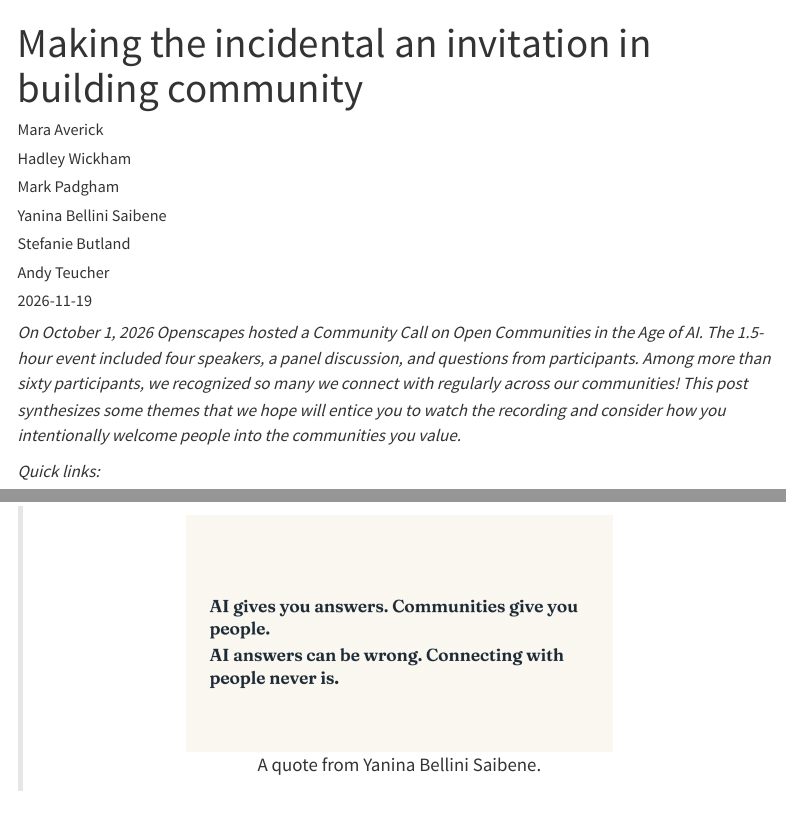
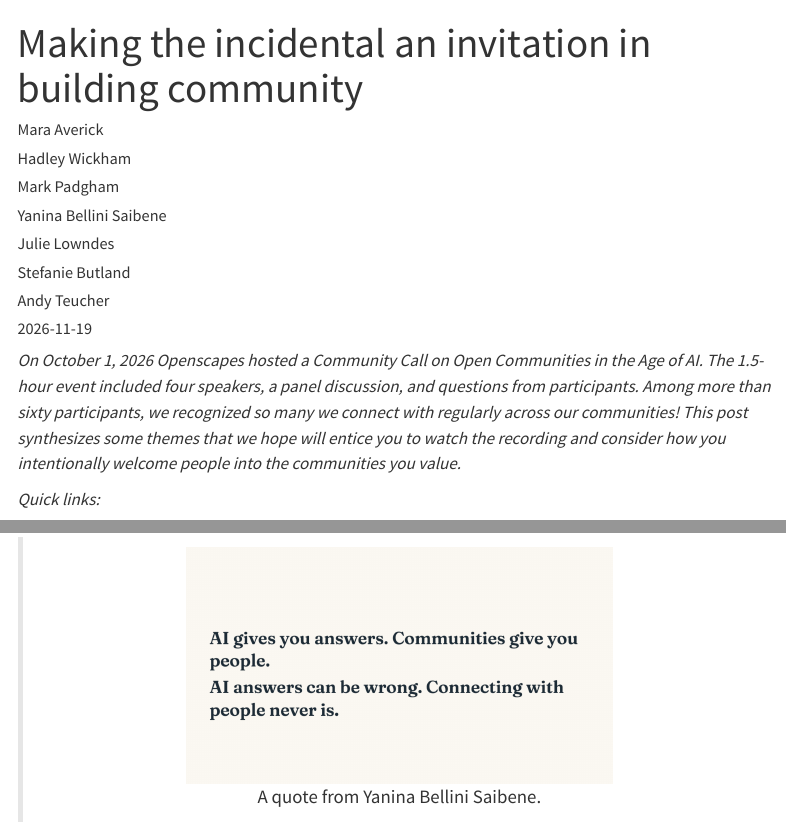
Before and after one commit to nmfs-openscapes/nmfs-openscapes.github.io, a Quarto document (blog/2026-11-19_communities_age_ai/index.qmd): the page in a window 1100 px wide, from its top, and a second part further down, joined at a grey line. Rendered offline with R 4.5, knitr and Pandoc in place of Quarto, with nearby package versions; menus at the side of the page are left out.

Commit message:
add Julie as coauthor

```diff
--- a/blog/2026-11-19_communities_age_ai/index.qmd
+++ b/blog/2026-11-19_communities_age_ai/index.qmd
@@ -10,6 +10,8 @@ author:
     orcid: 0000-0003-2172-5265
   - name: Yanina Bellini Saibene
     orcid: 0000-0002-4522-7466
+  - name: Julie Lowndes
+    orcid: 0000-0003-1682-3872
   - name: Stefanie Butland
     orcid: 0000-0002-5427-8951
   - name: Andy Teucher
```
